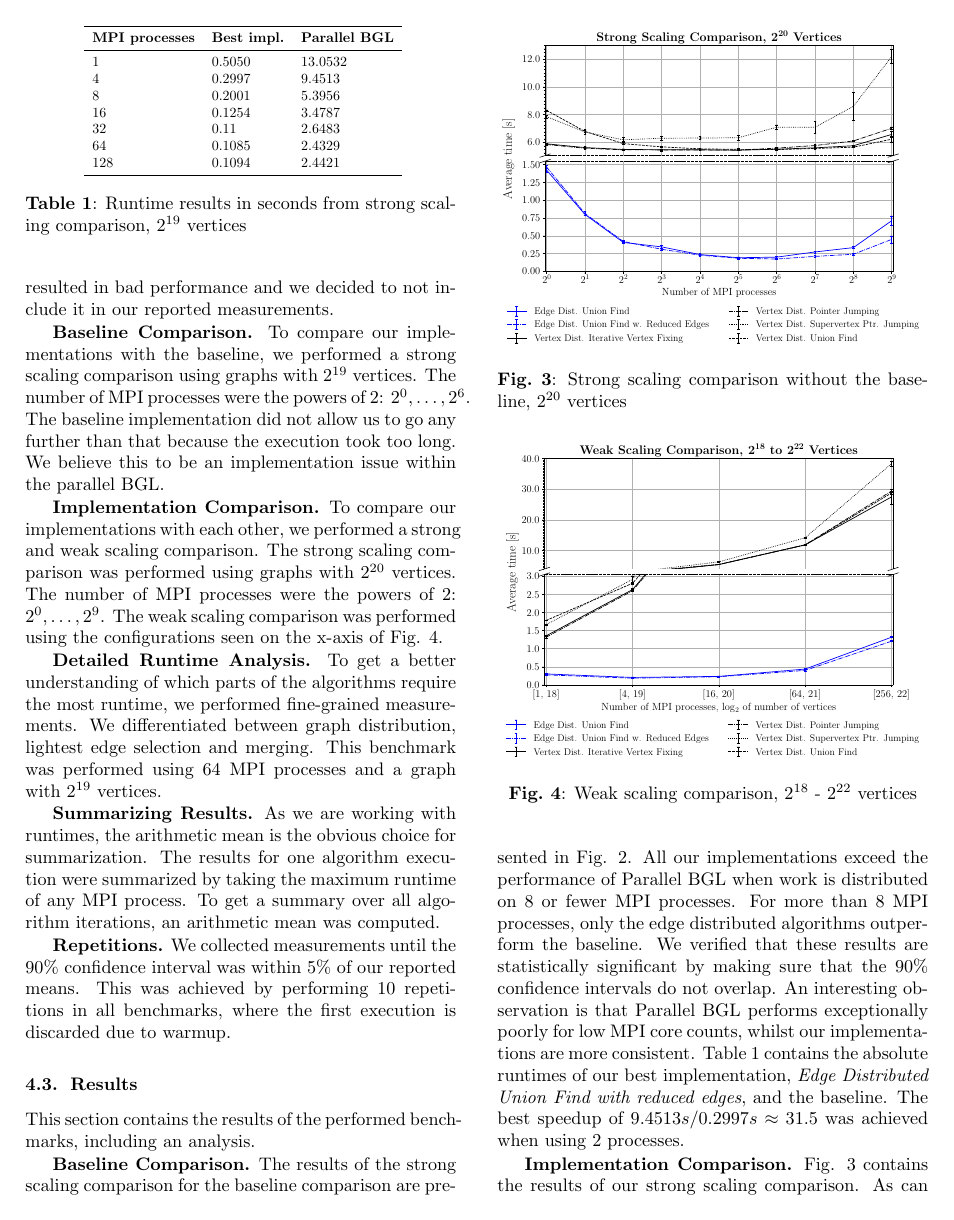
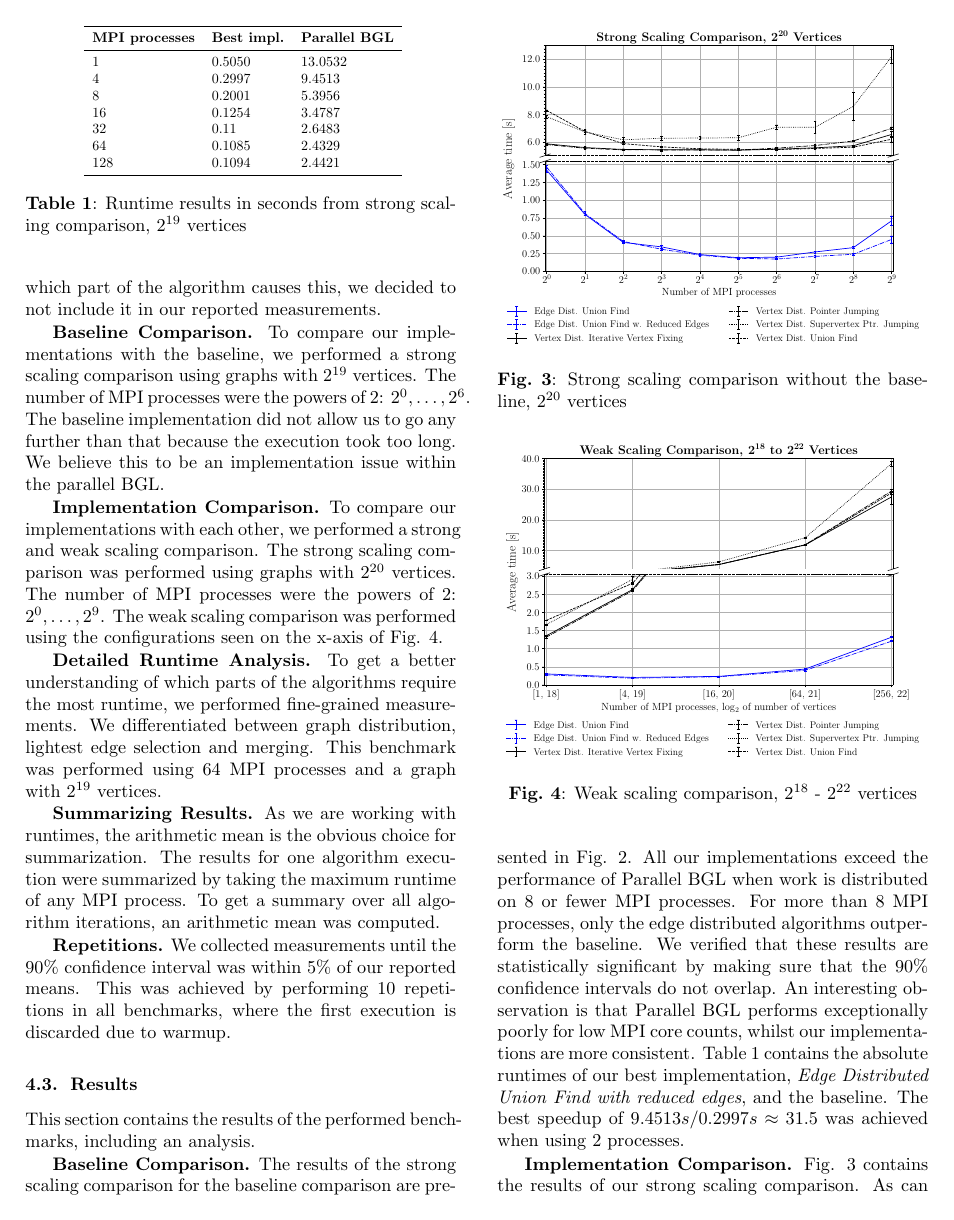
Before and after one commit to ansamuel/parallel-boruvka-project-report, a LaTeX paper (report/report.tex): page 5 of 8. Compiled offline with pdfLaTeX.

Commit message:
Avoid word duplication and revert small change

```diff
--- a/report/report.tex
+++ b/report/report.tex
@@ -434,8 +434,9 @@ measurements and can be invoked by simply marking the code to be benchmarked.
 % programs you ran.
 As described in section \ref{par:kronecker_graph_generator}, all benchmarks were performed using Kronecker graphs. These
 graphs have $16$ times more edges than vertices (as per Graph500 specification \cite{graph500}). This is to ensure an
-average degree of $32$. The implementation \emph{Edge Distributed Pointer Jumping} resulted in bad performance  and we
-decided to not include it in our reported measurements.
+average degree of $32$. The implementation \emph{Edge Distributed Pointer Jumping} resulted in bad performance.
+Since we are not certain which part of the algorithm causes this, we decided to not include it in our reported
+measurements.
 
 \mypar{Baseline Comparison}
 To compare our implementations with the baseline, we performed a strong scaling comparison using graphs with $2^{19}$
```
Also changed, not shown: report/report.tex (4 more changed lines).
